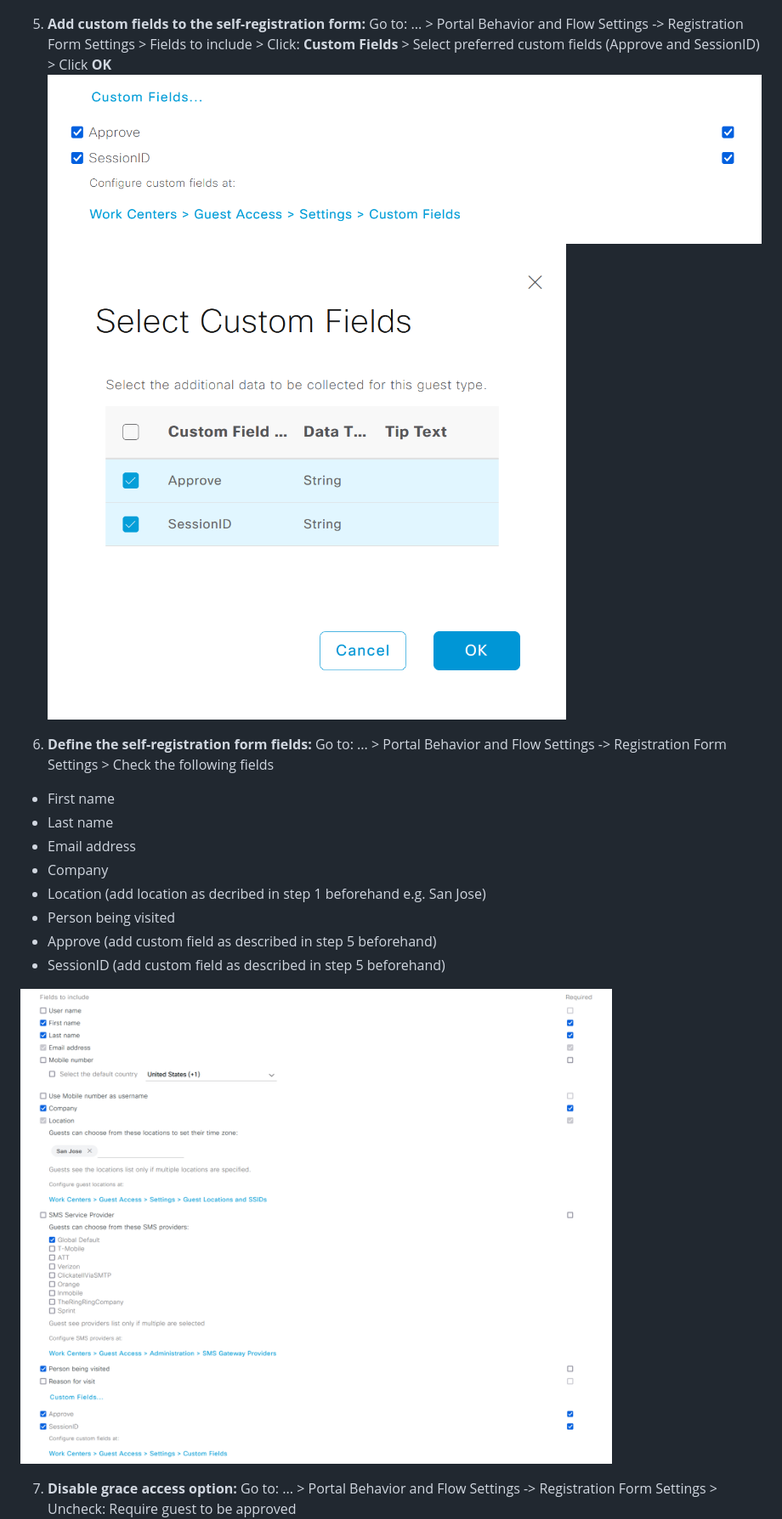
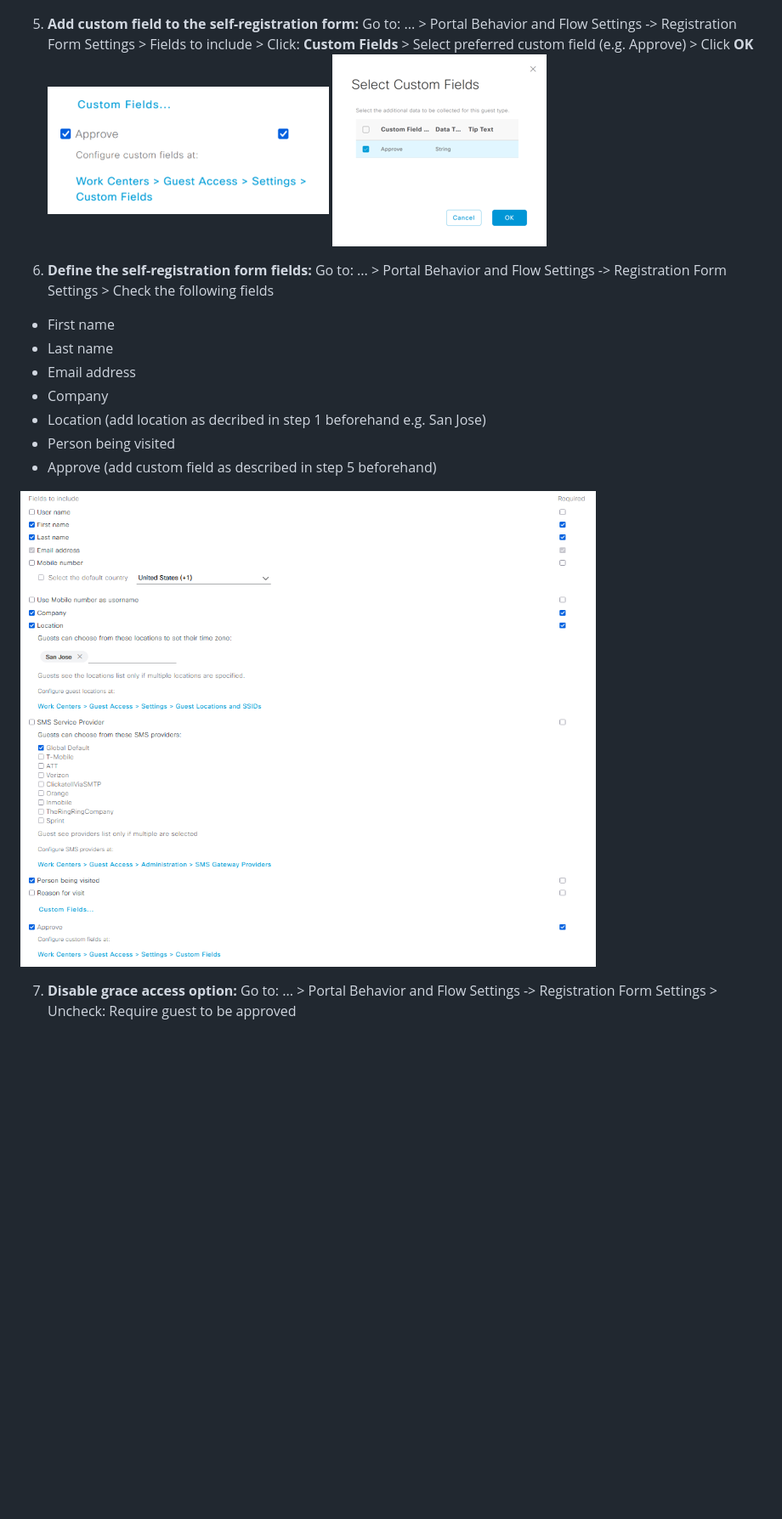
Before and after one commit to gve-sw/gve_devnet_ise_expanded_grace_period_guest_portal, a Markdown page: README.md, the part around one of its changes. Shown at 85% size. Rendered like a GitHub page; pictures changed too: IMAGES/addCustomField.png, IMAGES/addCustomField2.png, IMAGES/formfields.png; blank space fills up the shorter version.

```diff
--- a/README.md
+++ b/README.md
@@ -67,7 +55,7 @@ On the preferred Self-Registration Guest Portal page (under Work Centers > Guest
 4. **Set account validity to 14 days and guest type to Contractor (default):** Go to: ... > Portal Behavior and Flow Settings -> Registration Form Settings > Set: Assign to guest type **Contractor (default)** and Account valid for **14 Days**
   ![/IMAGES/validity.png](/IMAGES/validity.png)
 
-5. **Add custom fields to the self-registration form:** Go to: ... > Portal Behavior and Flow Settings -> Registration Form Settings > Fields to include > Click: **Custom Fields** > Select preferred custom fields (Approve and SessionID) > Click **OK**
+5. **Add custom field to the self-registration form:** Go to: ... > Portal Behavior and Flow Settings -> Registration Form Settings > Fields to include > Click: **Custom Fields** > Select preferred custom field (e.g. Approve) > Click **OK**
   ![/IMAGES/addCustomField.png](/IMAGES/addCustomField.png)
   ![/IMAGES/addCustomField2.png](/IMAGES/addCustomField2.png)
 
@@ -80,7 +68,6 @@ On the preferred Self-Registration Guest Portal page (under Work Centers > Guest
   * Location (add location as decribed in step 1 beforehand e.g. San Jose)
   * Person being visited
   * Approve (add custom field as described in step 5 beforehand)
-  * SessionID (add custom field as described in step 5 beforehand)
 
   ![/IMAGES/formfields.png](/IMAGES/formfields.png)
 
```
Also changed, not shown: other parts of README.md (+13 -44 lines), IMAGES/createCustomField.png, IMAGES/overview.png, 4 other files.
